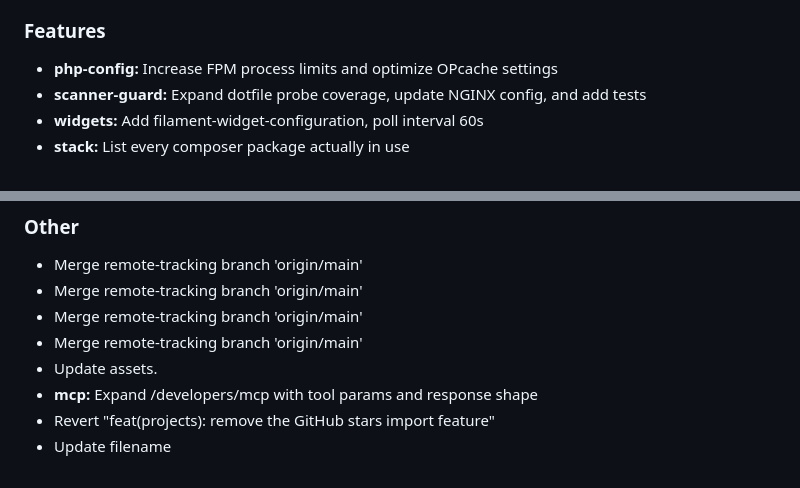
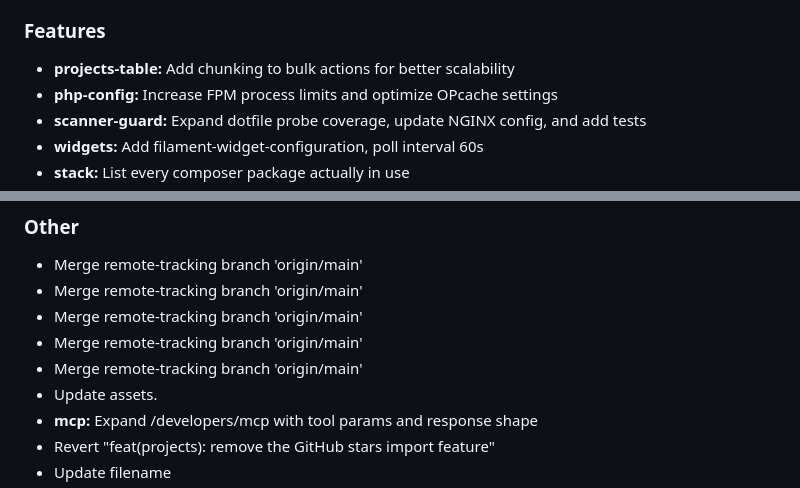
Before and after one commit to jeffersongoncalves/website, a Markdown page: CHANGELOG.md, 2 parts joined by grey strips. GitHub-like rendering.

Commit message:
Update CHANGELOG

```diff
--- a/CHANGELOG.md
+++ b/CHANGELOG.md
@@ -254,6 +254,7 @@ All notable changes to this project will be documented in this file.
 
 ### Features
 
+- **projects-table:** Add chunking to bulk actions for better scalability
 - **php-config:** Increase FPM process limits and optimize OPcache settings
 - **scanner-guard:** Expand dotfile probe coverage, update NGINX config, and add tests
 - **widgets:** Add filament-widget-configuration, poll interval 60s
@@ -523,6 +524,7 @@ All notable changes to this project will be documented in this file.
 - Merge remote-tracking branch 'origin/main'
 - Merge remote-tracking branch 'origin/main'
 - Merge remote-tracking branch 'origin/main'
+- Merge remote-tracking branch 'origin/main'
 - Update assets.
 - **mcp:** Expand /developers/mcp with tool params and response shape
 - Revert "feat(projects): remove the GitHub stars import feature"
```
